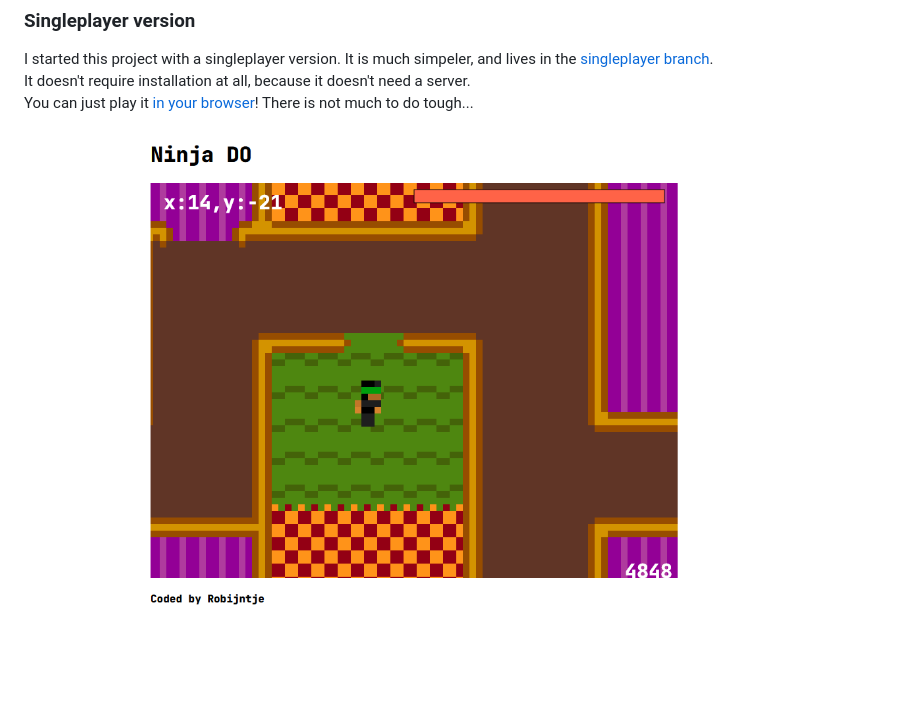
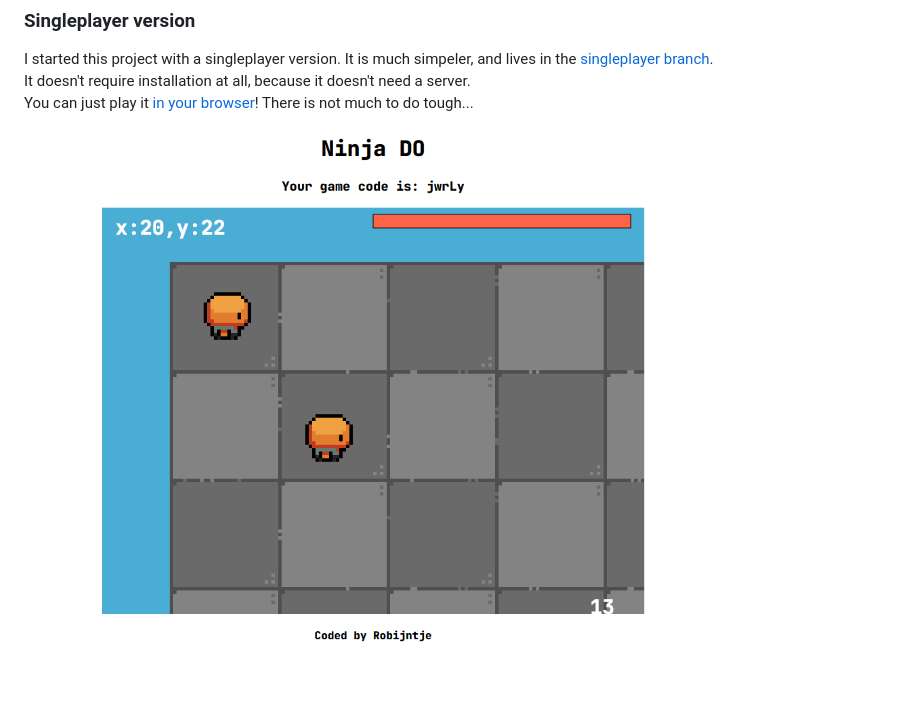
Before and after one commit to RobinBoers/NinjaDO, a Markdown page: README.md, the part around the change. Drawn GitHub-style; pictures changed too: client/assets/screenshot2.png (added).

Commit message:
Added updated screenshot

```diff
--- a/README.md
+++ b/README.md
@@ -14,4 +14,4 @@ I started this project with a singleplayer version. It is much simpeler, and liv
 It doesn't require installation at all, because it doesn't need a server.<br>
 You can just play it [in your browser](https://code.geheimesite.nl/beta/NinjaDO/singleplayer/)! There is not much to do tough...
 
-![screenshot](client/assets/screenshot.png)
+![screenshot](client/assets/screenshot2.png)
```
